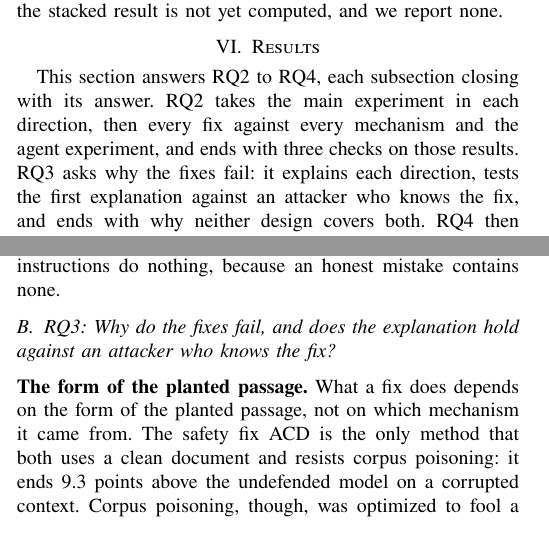
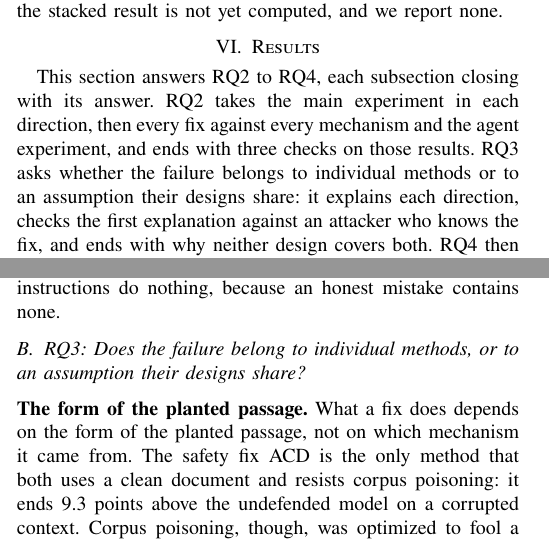
Before and after one commit to Nyamtulla/context_poison, a LaTeX paper (latex/main.tex, which reads latex/sections/08-results.tex): two parts of the columns of pages 13 and 16 of 26, joined at a grey line, cut so that both start at the same text. Compiled offline with pdfLaTeX.

Commit message:
RQ3 asks whether failure belongs to the methods or to a shared design assumption
The adaptive attacks stay, as a check on the answer rather than half of the
question.

```diff
--- a/latex/sections/08-results.tex
+++ b/latex/sections/08-results.tex
@@ -4,9 +4,10 @@
 This section answers RQ2 to RQ4, each subsection closing with its answer.
 RQ2 takes the main experiment in each direction, then every fix against
 every mechanism and the agent experiment, and ends with three checks on
-those results. RQ3 asks why the fixes fail: it explains each direction, tests
-the first explanation against an attacker who knows the fix, and ends with
-why neither design covers both. RQ4 then asks whether the two communities
+those results. RQ3 asks whether the failure belongs to individual methods or
+to an assumption their designs share: it explains each direction, checks the
+first explanation against an attacker who knows the fix, and ends with why
+neither design covers both. RQ4 then asks whether the two communities
 cover the problem together. One measurement comes first,
 because the research questions depend on it: how much damage a planted
 passage does with no fix in place, and whether it matters that an attacker
@@ -341,7 +342,7 @@ that look for injected instructions do nothing, because an honest mistake
 contains none.
 
 
-\subsection{RQ3: Why do the fixes fail, and does the explanation hold against an attacker who knows the fix?}
+\subsection{RQ3: Does the failure belong to individual methods, or to an assumption their designs share?}
 
 
 
```
Also changed, not shown: latex/sections/01-introduction.tex (+5 -5 lines).
